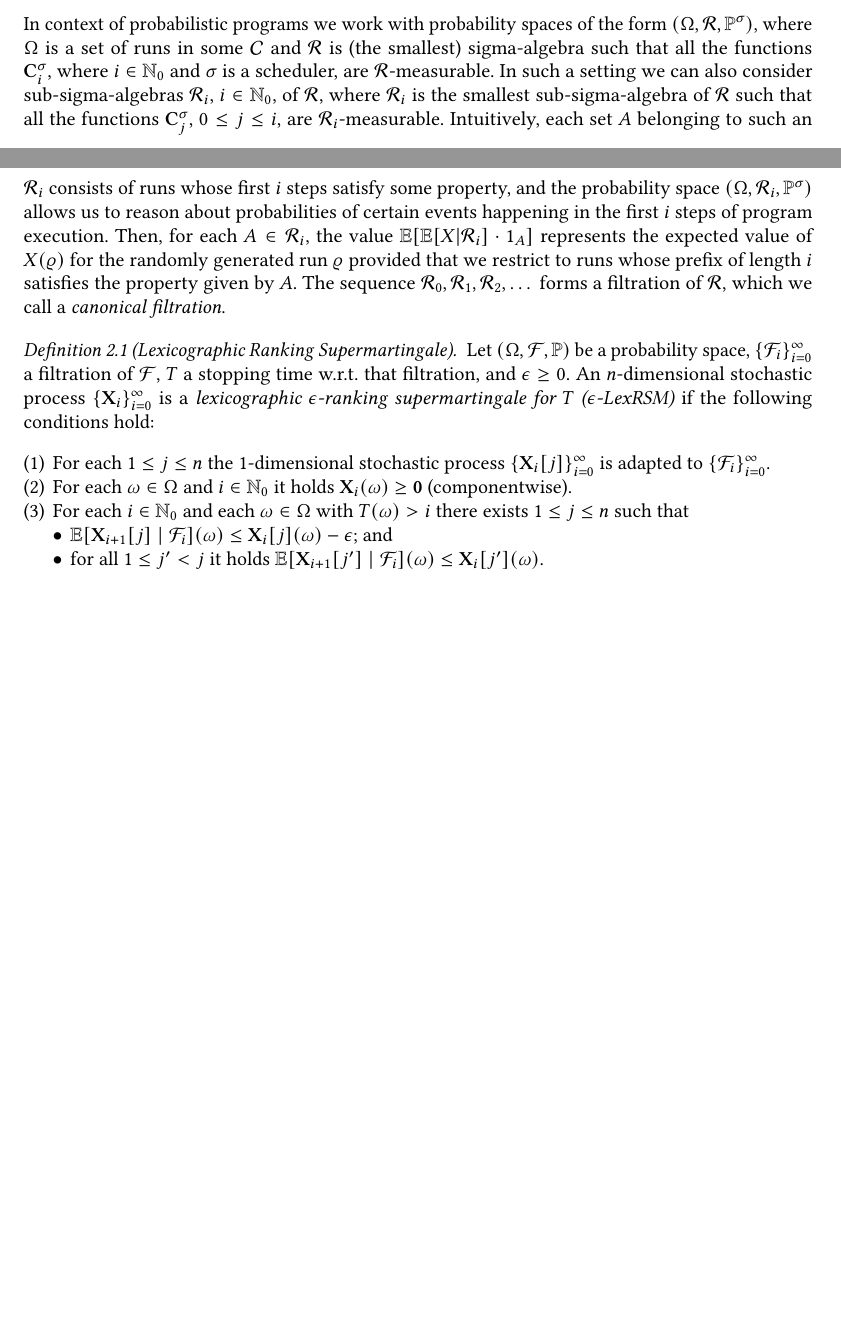
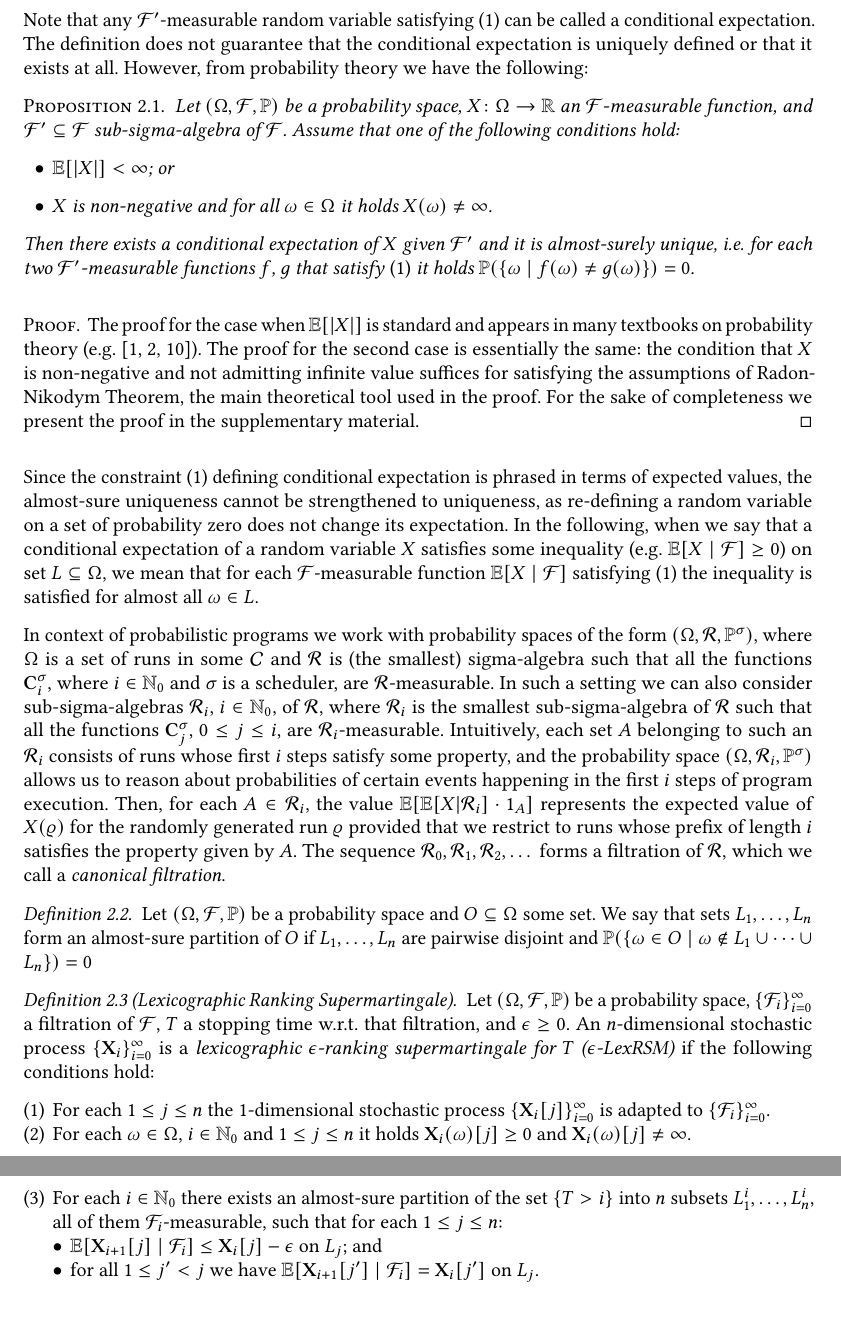
Before and after one commit to Sheshansh/prob_termination, a LaTeX paper (paper/main.tex, which reads paper/lexicographic.tex): two parts of pages 7 and 8 of 11 before the commit and two parts of pages 8 and 9 of 12 after it, joined at a grey line, cut at the place of the change, the shorter picture padded with empty space. Compiled offline with pdfLaTeX.

Commit message:
corrected some stuff about conditional expectation

```diff
--- a/paper/lexicographic.tex
+++ b/paper/lexicographic.tex
@@ -26,6 +26,26 @@ each $\omega\in A$ and $0$ for each $\omega\in \Omega\setminus A$. Note that
 the left hand-side of~\eqref{eq:cond-exp} intuitively represents the expected
 value
 of $X(\omega)$ with domain restricted to $A$.
+
+Note that any $\mathcal{F}'$-measurable random variable satisfying~\eqref{eq:cond-exp} can be called a conditional expectation. The definition does not guarantee that the conditional expectation is uniquely defined or that it exists at all. However, from probability theory we have the following:
+
+\begin{proposition}
+\label{prop:conditional-exp-existence}
+Let $(\Omega,\mathcal{F},\probm)$ be a probability space,
+$X\colon\Omega\rightarrow
+\Rset$ an $\mathcal{F}$-measurable function, and $\mathcal{F}'\subseteq
+\mathcal{F}$ sub-sigma-algebra of $\mathcal{F}$. Assume that one of the following conditions hold:
+\begin{itemize}
+\item $\E[|X|]<\infty$; or
+\item $X$ is non-negative and for all $\omega\in\Omega$ it holds $X(\omega)\neq \infty$.
+\end{itemize}
+Then there exists a conditional expectation of $X$ given $\mathcal{F}'$ and it is almost-surely unique, i.e. for each two $\mathcal{F}'$-measurable functions $f$, $g$ that satisfy~\eqref{eq:cond-exp} it holds $\probm(\{\omega\mid f(\omega)\neq g(\omega)\})=0$.
+\end{proposition}
+\begin{proof}
+The proof for the case when $\E[|X|]$ is standard and appears in many textbooks on probability theory (e.g.~\cite{Billingsley:book,Ash:book,Rosenthal:book}). The proof for the second case is essentially the same: the condition that $X$ is non-negative and not admitting infinite value suffices for satisfying the assumptions of Radon-Nikodym Theorem, the main theoretical tool used in the proof. For the sake of completeness we present the proof in \AppendixMaterial.
+\end{proof}
+
+Since the constraint~\eqref{eq:cond-exp} defining conditional expectation is phrased in terms of expected values, the almost-sure uniqueness cannot be strengthened to uniqueness, as re-defining a random variable on a set of probability zero does not change its expectation. In the following, when we say that a conditional expectation of a random variable $X$ satisfies some inequality (e.g. $\E[X\mid\mathcal{F}]\geq 0$) on set $L\subseteq \Omega$, we mean that for each $\mathcal{F}$-measurable function $\E[X\mid\mathcal{F}]$ satisfying~\eqref{eq:cond-exp} the inequality is satisfied for almost all $\omega \in L$.
 
 In context of probabilistic programs we work with probability
 spaces of the form $(\Omega,\natfilt,\probm^\sigma)$, where $\Omega$ is a
@@ -52,6 +72,11 @@ prefix of length $i$ satisfies the property given by $A$.
 The sequence $\natfilt_0,\natfilt_1,\natfilt_2,\dots$ forms a
 filtration of $\natfilt$, which we call a \emph{canonical filtration}.
 
+\begin{definition}
+Let $(\Omega,\genfilt,\probm)$ be a probability space and $O\subseteq \Omega$ some set.
+ We say that sets $L_1,\dots,L_n$ form an almost-sure partition of $O$ if $L_1,\dots,L_n$ are pairwise disjoint and $\probm(\{\omega\in O\mid \omega \not \in L_1\cup\dots \cup L_n\})=0$
+\end{definition}
+
 \begin{definition}[Lexicographic Ranking Supermartingale]
 Let $(\Omega,\genfilt,\probm)$ be a probability space,
 $\{\genfilt_i\}_{i=0}^{\infty}$ a filtration of $\genfilt$, $\stime$ a stopping
@@ -68,17 +93,15 @@ $\{\vecseq{X}{i}{j}\}_{i=0}^{\infty}$ is adapted to
 $\{\genfilt_i\}_{i=0}^{\infty}$.
 %\item For each $i\in \Nset_0$ and each $1\leq j \leq n$ it holds
 %$\E[|\vecseq{X}{i}{j}|]<\infty$.
-\item For each $\omega \in \Omega$ and $i\in \Nset_0$ it holds
-$\vec{X}_i (\omega)\geq \vec{0}$ (componentwise).
-\item For each $i\in \Nset_0$ and each $\omega\in \Omega$ with
-$\stime(\omega)>i$ there exists $1\leq j
-\leq n$ such that
+\item For each $\omega \in \Omega$, $i\in \Nset_0$ and $1\leq j \leq n$ it holds
+$\vec{X}_i (\omega)[j]\geq {0}$ and $\vec{X}_i(\omega)[j]\neq \infty$.
+\item For each $i\in \Nset_0$ there exists an almost-sure partition of the set $\{\stime>i\}$ into $n$ subsets $L^i_1,\dots,L^i_n$, all of them $\genfilt_i$-measurable, such that for each $1\leq j \leq n$:
 \begin{compactitem}
 	\item $\E[\vecseq{X}{i+1}{j}\mid
-	\genfilt_i](\omega)\leq\vecseq{X}{i}{j}(\omega) -
-	\eps$; and
-	\item for all $1 \leq j' < j$ it holds $\E[\vecseq{X}{i+1}{j'}\mid
-	\genfilt_i](\omega)\leq\vecseq{X}{i}{j'}(\omega)$.
+	\genfilt_i]\leq\vecseq{X}{i}{j} -
+	\eps$ on $L_j$; and
+	\item for all $1 \leq j' < j$ we have $\E[\vecseq{X}{i+1}{j'}\mid
+	\genfilt_i]=\vecseq{X}{i}{j'}$ on $L_{j}$.
 \end{compactitem}
 \end{compactenum}
 \end{definition}
```
Also changed, not shown: paper/prelims.tex (+2 -0 lines), paper/lexicographic.tex (10 more changed lines), 3 other files.
